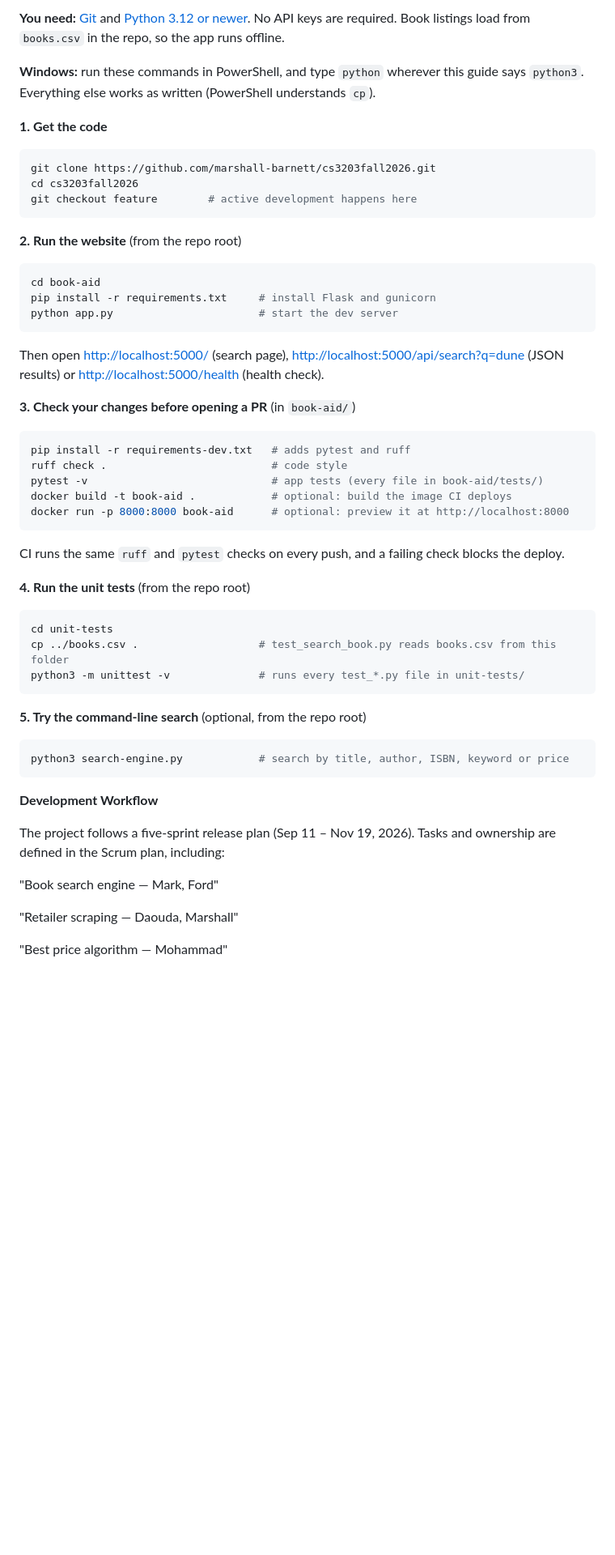
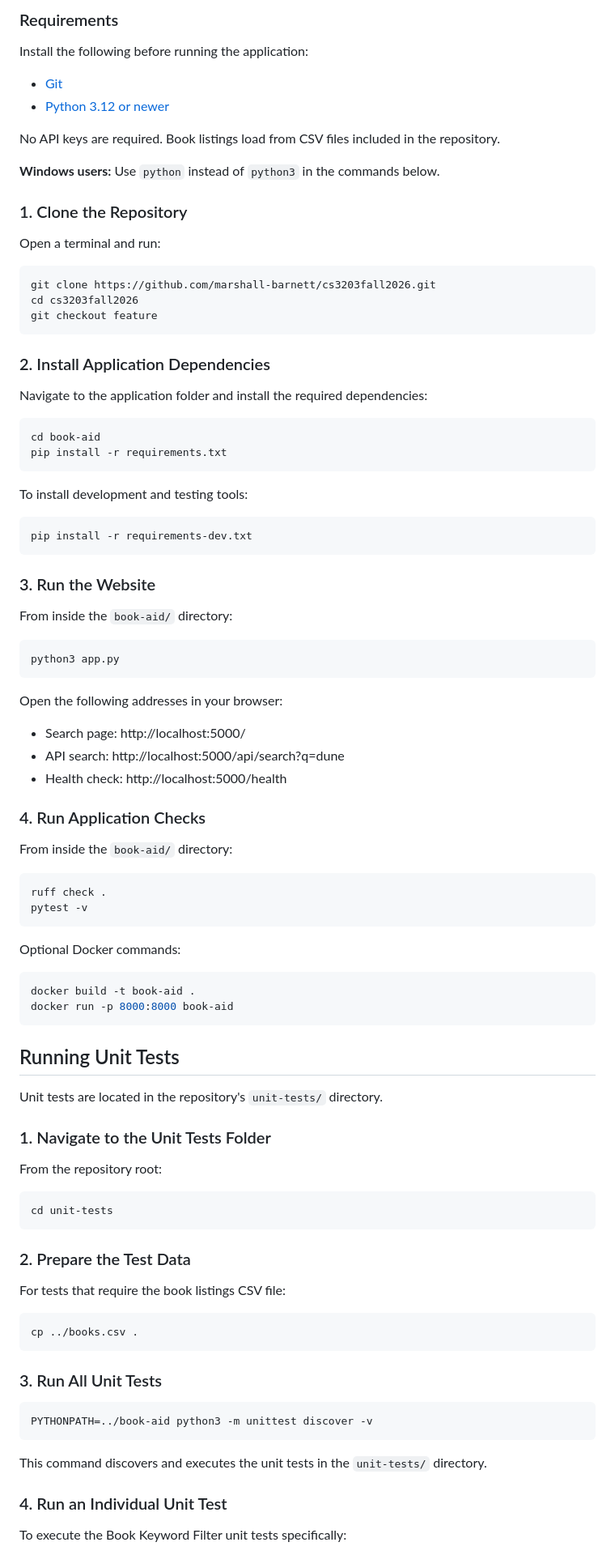
Before and after one commit to marshall-barnett/cs3203fall2026, a Markdown page: README.md, the part around one of its changes. Shown at 81% size. Rendered like a GitHub page; blank space fills up the shorter version.

Commit message:
Revise README for better clarity and organization
Updated README to enhance clarity and structure, including improved section headings and descriptions.

````diff
--- a/README.md
+++ b/README.md
@@ -70,59 +67,99 @@ Branching follows a GitFlow structure:
 
-**You need:** [Git](https://git-scm.com/downloads) and [Python 3.12 or newer](https://www.python.org/downloads/). No API keys are required. Book listings load from `books.csv` in the repo, so the app runs offline.
+### Requirements
 
-**Windows:** run these commands in PowerShell, and type `python` wherever this guide says `python3`. Everything else works as written (PowerShell understands `cp`).
+Install the following before running the application:
 
-**1. Get the code**
+- [Git](https://git-scm.com/downloads)
+- [Python 3.12 or newer](https://www.python.org/downloads/)
+
+No API keys are required. Book listings load from CSV files included in the repository.
+
+**Windows users:** Use `python` instead of `python3` in the commands below.
+
+### 1. Clone the Repository
+
+Open a terminal and run:
 
 ```bash
 git clone https://github.com/marshall-barnett/cs3203fall2026.git
 cd cs3203fall2026
-git checkout feature        # active development happens here
+git checkout feature
 ```
 
-**2. Run the website** (from the repo root)
+### 2. Install Application Dependencies
+
+Navigate to the application folder and install the required dependencies:
 
 ```bash
 cd book-aid
-pip install -r requirements.txt     # install Flask and gunicorn
-python app.py                       # start the dev server
+pip install -r requirements.txt
 ```
 
-Then open [http://localhost:5000/](http://localhost:5000/) (search page), [http://localhost:5000/api/search?q=dune](http://localhost:5000/api/search?q=dune) (JSON results) or [http://localhost:5000/health](http://localhost:5000/health) (health check).
-
-**3. Check your changes before opening a PR** (in `book-aid/`)
+To install development and testing tools:
 
 ```bash
-pip install -r requirements-dev.txt   # adds pytest and ruff
-ruff check .                          # code style
-pytest -v                             # app tests (every file in book-aid/tests/)
-docker build -t book-aid .            # optional: build the image CI deploys
-docker run -p 8000:8000 book-aid      # optional: preview it at http://localhost:8000
+pip install -r requirements-dev.txt
 ```
 
-CI runs the same `ruff` and `pytest` checks on every push, and a failing check blocks the deploy.
+### 3. Run the Website
 
-**4. Run the unit tests** (from the repo root)
+From inside the `book-aid/` directory:
+
+```bash
+python3 app.py
+```
+
+Open the following addresses in your browser:
+
+- Search page: http://localhost:5000/
+- API search: http://localhost:5000/api/search?q=dune
+- Health check: http://localhost:5000/health
+
+### 4. Run Application Checks
+
+From inside the `book-aid/` directory:
+
+```bash
+ruff check .
+pytest -v
+```
+
+Optional Docker commands:
+
+```bash
+docker build -t book-aid .
+docker run -p 8000:8000 book-aid
+```
+
+## Running Unit Tests
+
+Unit tests are located in the repository's `unit-tests/` directory.
+
+### 1. Navigate to the Unit Tests Folder
+
+From the repository root:
 
 ```bash
 cd unit-tests
-cp ../books.csv .                   # test_search_book.py reads books.csv from this folder
-python3 -m unittest -v              # runs every test_*.py file in unit-tests/
 ```
 
-**5. Try the command-line search** (optional, from the repo root)
+### 2. Prepare the Test Data
+
+For tests that require the book listings CSV file:
 
 ```bash
-python3 search-engine.py            # search by title, author, ISBN, keyword or price
+cp ../books.csv .
 ```
 
-**Development Workflow**
+### 3. Run All Unit Tests
 
-The project follows a five‑sprint release plan (Sep 11 – Nov 19, 2026). Tasks and ownership are defined in the Scrum plan, including:
+```bash
+PYTHONPATH=../book-aid python3 -m unittest discover -v
+```
 
-"Book search engine — Mark, Ford"
+This command discovers and executes the unit tests in the `unit-tests/` directory.
 
-"Retailer scraping — Daouda, Marshall"
+### 4. Run an Individual Unit Test
 
-"Best price algorithm — Mohammad"
+To execute the Book Keyword Filter unit tests specifically:
 
````
Also changed, not shown: other parts of README.md (+110 -50 lines).
